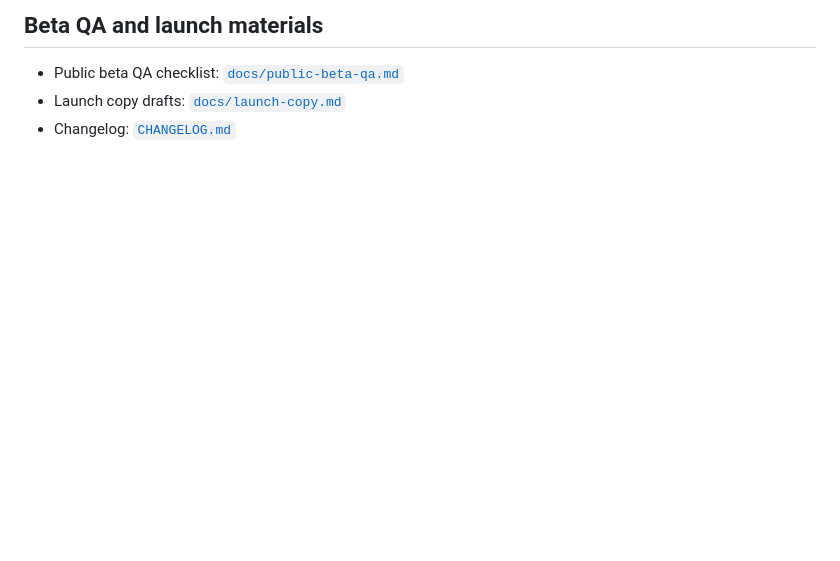
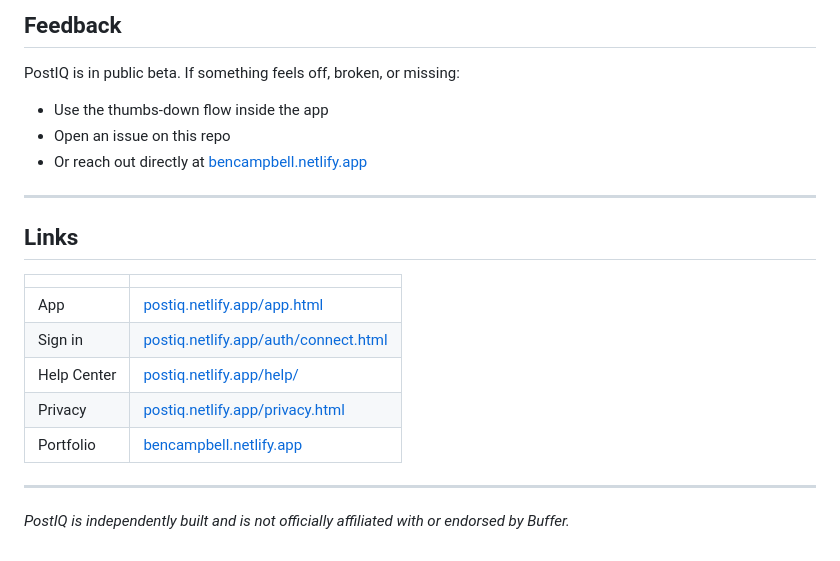
Before and after one commit to kylozenzen/post-iq, a Markdown page: README.md, the part around one of its changes. Drawn GitHub-style; blank space fills up the shorter version.

```diff
--- a/README.md
+++ b/README.md
@@ -121,6 +159,24 @@ The current Netlify config lives in `netlify.toml`.
 
-## Beta QA and launch materials
+## Feedback
 
-- Public beta QA checklist: [`docs/public-beta-qa.md`](docs/public-beta-qa.md)
-- Launch copy drafts: [`docs/launch-copy.md`](docs/launch-copy.md)
-- Changelog: [`CHANGELOG.md`](CHANGELOG.md)
+PostIQ is in public beta. If something feels off, broken, or missing:
+
+- Use the thumbs-down flow inside the app
+- Open an issue on this repo
+- Or reach out directly at [bencampbell.netlify.app](https://bencampbell.netlify.app)
+
+---
+
+## Links
+
+| | |
+|---|---|
+| App | [postiq.netlify.app/app.html](https://postiq.netlify.app/app.html) |
+| Sign in | [postiq.netlify.app/auth/connect.html](https://postiq.netlify.app/auth/connect.html) |
+| Help Center | [postiq.netlify.app/help/](https://postiq.netlify.app/help/) |
+| Privacy | [postiq.netlify.app/privacy.html](https://postiq.netlify.app/privacy.html) |
+| Portfolio | [bencampbell.netlify.app](https://bencampbell.netlify.app) |
+
+---
+
+*PostIQ is independently built and is not officially affiliated with or endorsed by Buffer.*
```
Also changed, not shown: other parts of README.md (+107 -69 lines).
